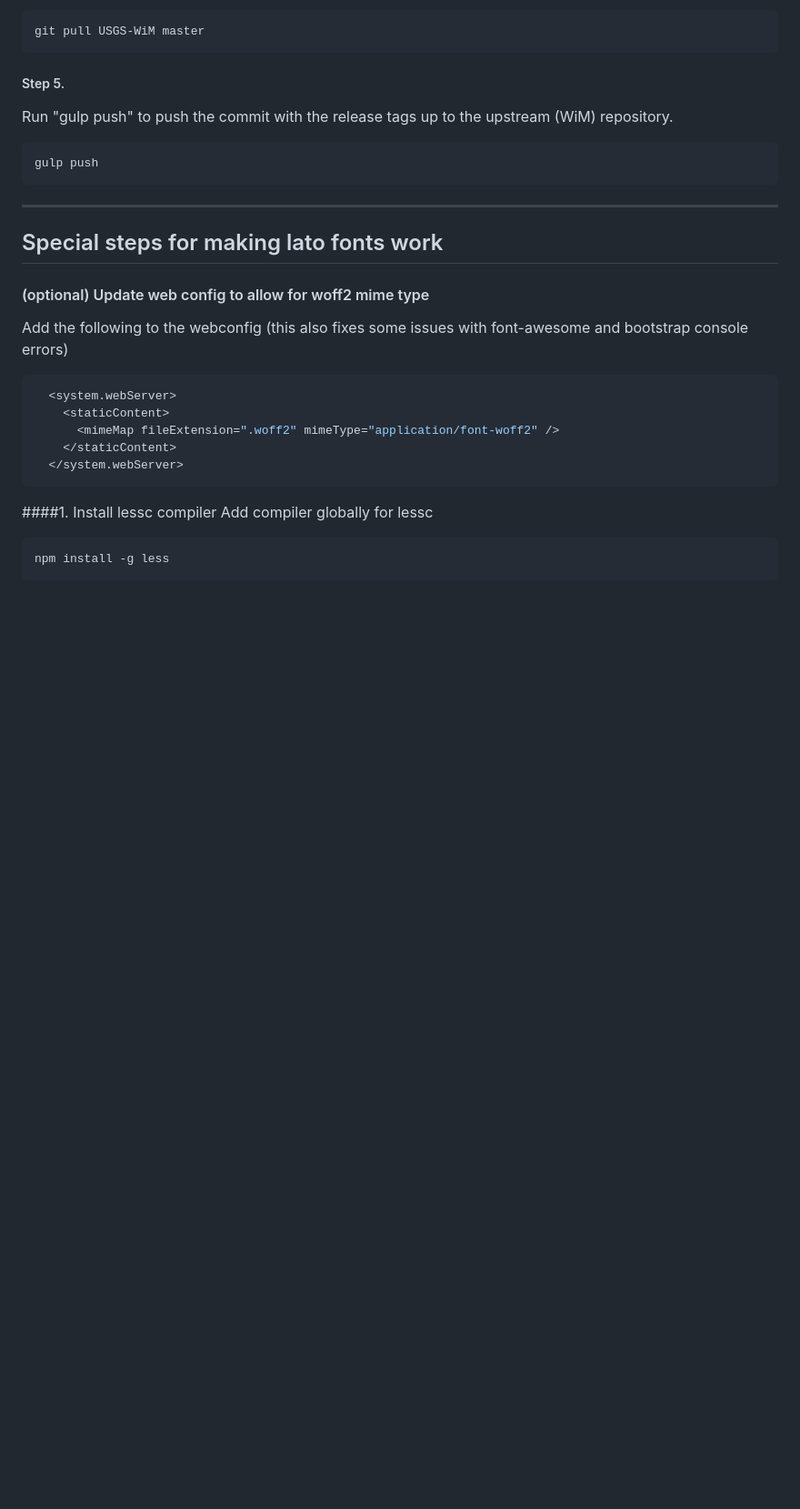
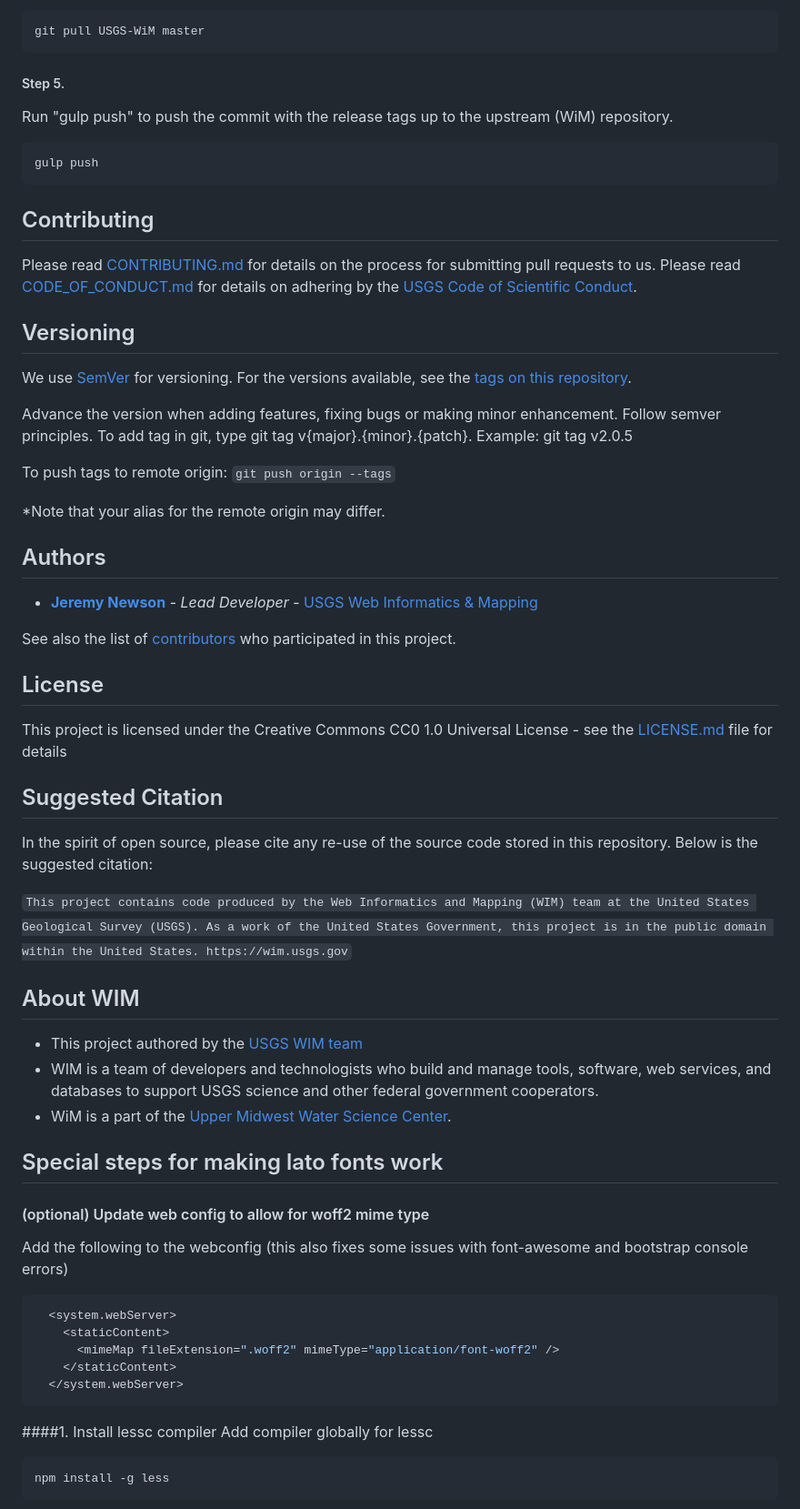
Before and after one commit to USGS-WiM/StreamStatsWebserviceDocumentation, a Markdown page: README.md, the part around the change printed below. Shown: that part at 91% size. GitHub-like rendering; blank space fills up the shorter version.

````diff
--- a/README.md
+++ b/README.md
@@ -89,7 +91,42 @@ Run "gulp push" to push the commit with the release tags up to the upstream (WiM
 gulp push
 ```
 
-------
+## Contributing
+
+Please read [CONTRIBUTING.md](CONTRIBUTING.md) for details on the process for submitting pull requests to us. Please read [CODE_OF_CONDUCT.md](CODE_OF_CONDUCT.md) for details on adhering by the [USGS Code of Scientific Conduct](https://www2.usgs.gov/fsp/fsp_code_of_scientific_conduct.asp).
+
+## Versioning
+
+We use [SemVer](http://semver.org/) for versioning. For the versions available, see the [tags on this repository](../../tags).
+
+Advance the version when adding features, fixing bugs or making minor enhancement. Follow semver principles. To add tag in git, type git tag v{major}.{minor}.{patch}. Example: git tag v2.0.5
+
+To push tags to remote origin: `git push origin --tags`
+
+*Note that your alias for the remote origin may differ.
+
+## Authors
+
+* **[Jeremy Newson](https://www.usgs.gov/staff-profiles/jeremy-k-newson)**  - *Lead Developer* - [USGS Web Informatics & Mapping](https://wim.usgs.gov/)
+
+See also the list of [contributors](../../graphs/contributors) who participated in this project.
+
+## License
+
+This project is licensed under the Creative Commons CC0 1.0 Universal License - see the [LICENSE.md](LICENSE.md) file for details
+
+## Suggested Citation
+
+In the spirit of open source, please cite any re-use of the source code stored in this repository. Below is the suggested citation:
+
+`This project contains code produced by the Web Informatics and Mapping (WIM) team at the United States Geological Survey (USGS). As a work of the United States Government, this project is in the public domain within the United States. https://wim.usgs.gov`
+
+
+## About WIM
+
+* This project authored by the [USGS WIM team](https://wim.usgs.gov)
+* WIM is a team of developers and technologists who build and manage tools, software, web services, and databases to support USGS science and other federal government cooperators.
+* WiM is a part of the [Upper Midwest Water Science Center](https://www.usgs.gov/centers/wisconsin-water-science-center).
 
 ## Special steps for making lato fonts work
 
````
Also changed, not shown: other parts of README.md (+12 -10 lines), CODE_OF_CONDUCT.md (added, +9 -0 lines), CONTRIBUTING.md (added, +18 -0 lines), DISCLAIMER (approved).md (added, +12 -0 lines), DISCLAIMER.md (added, +11 -0 lines), LICENSE.md (added, +48 -0 lines), wimlogo.png (added), 1 other file.
